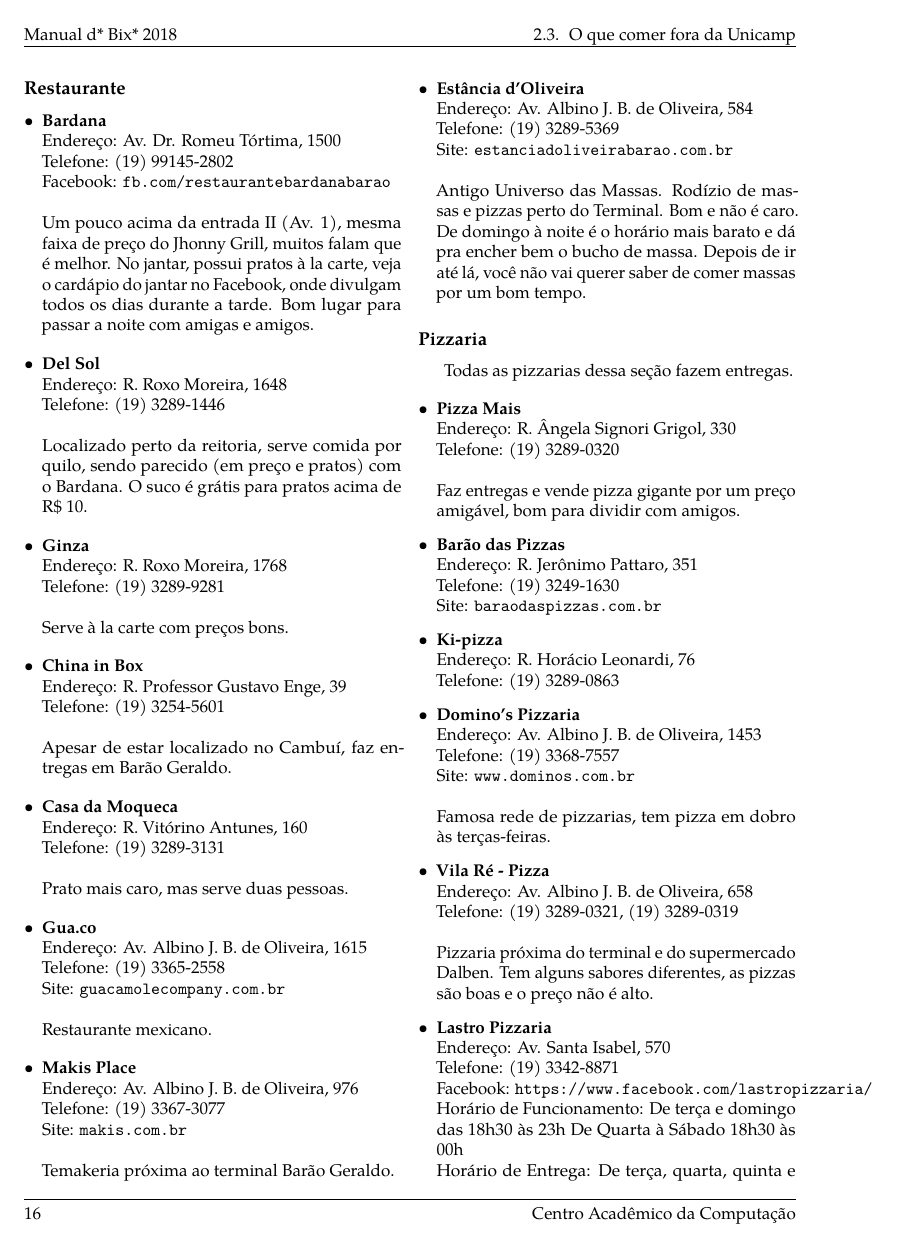
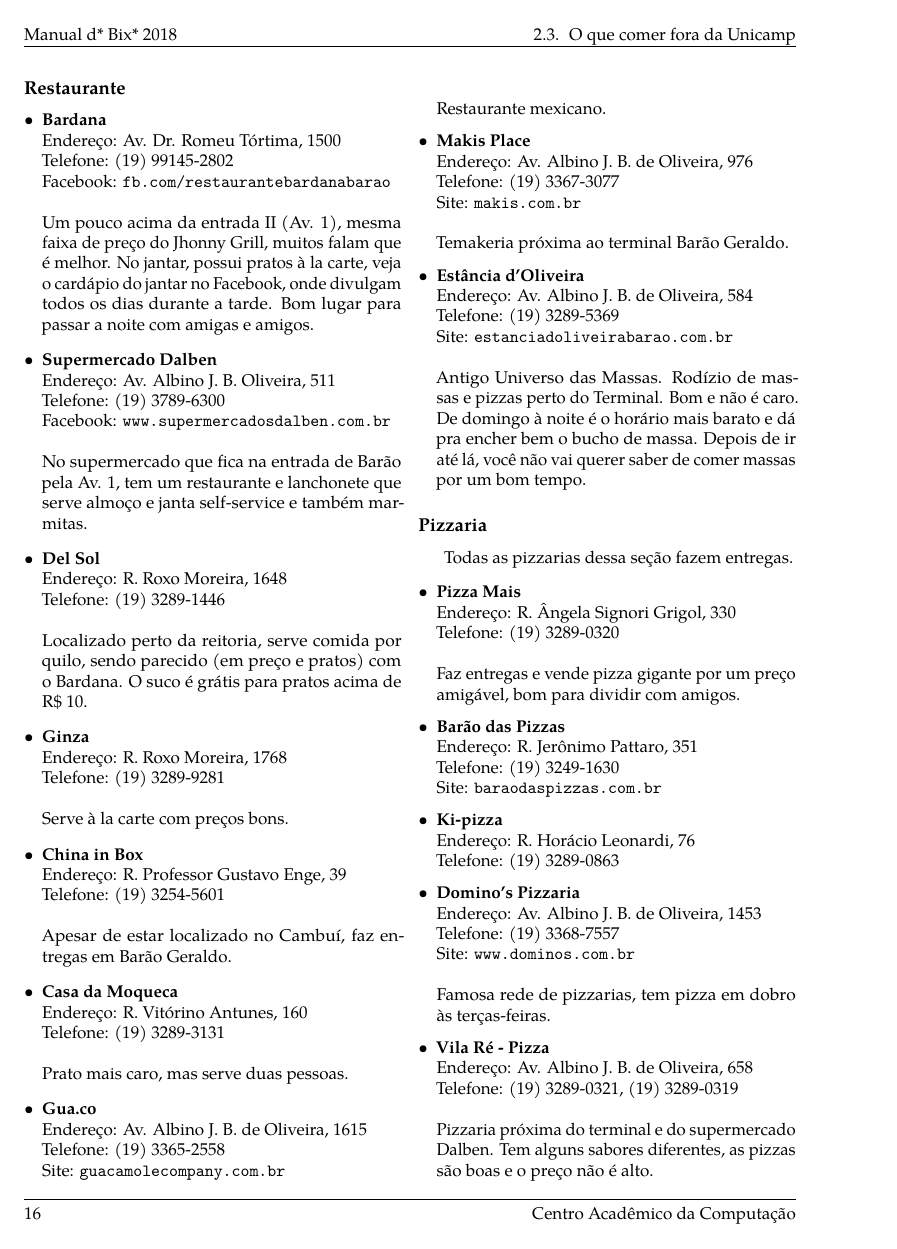
Before and after one commit to cacounicamp/Manual-do-Bixo, a LaTeX book (manual_do_bixo.tex, which reads 02-barao/comida.tex): page 26 of 78. Compiled offline with pdfLaTeX.

Commit message:
Adiciona Dalben aos restaurantes

```diff
--- a/02-barao/comida.tex
+++ b/02-barao/comida.tex
@@ -553,6 +553,14 @@
   cardápio do jantar no Facebook, onde divulgam todos os dias durante a tarde.
   Bom lugar para passar a noite com amigas e amigos.
 
+\item \textbf{Supermercado Dalben}
+  \\Endereço: Av. Albino J. B. Oliveira, 511
+  \\Telefone: (19) 3789-6300
+  \\Facebook: \url{www.supermercadosdalben.com.br}
+  \\
+  \\No supermercado que fica na entrada de Barão pela Av. 1, tem um restaurante
+  e lanchonete que serve almoço e janta self-service e também marmitas.
+
 \item \textbf{Del Sol}
   \\Endereço: R. Roxo Moreira, 1648
   \\Telefone: (19) 3289-1446
```
